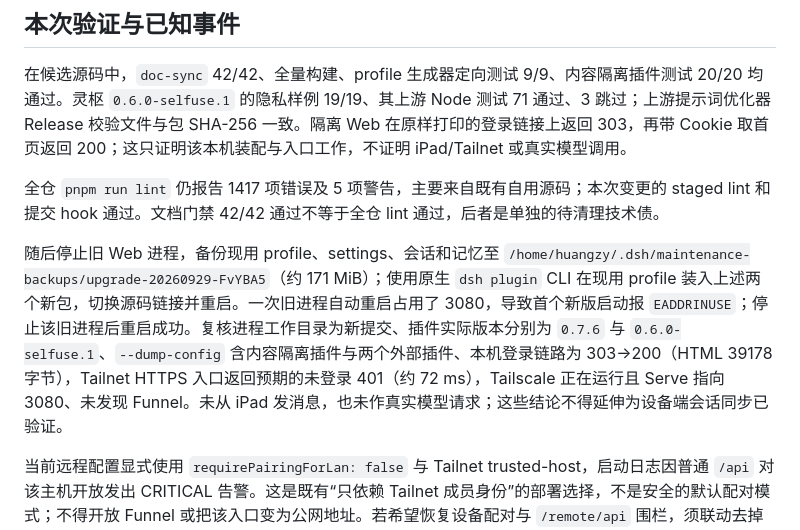
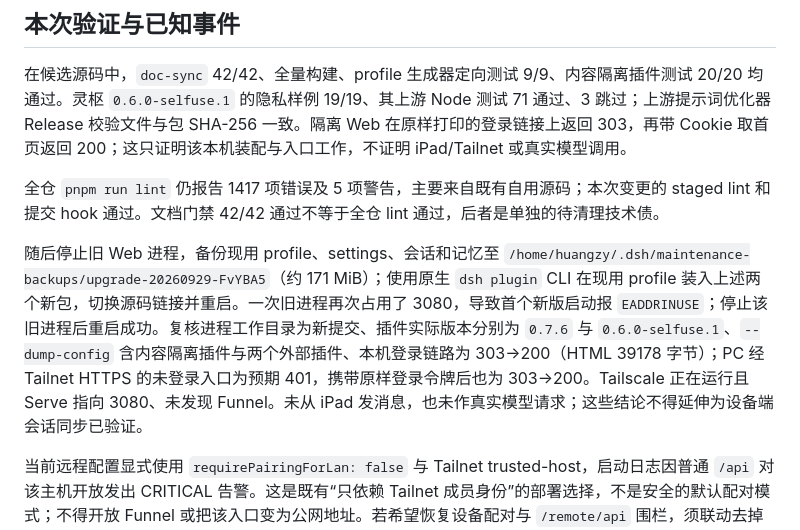
Before and after one commit to xsoc1/dsh-selfuse, a Markdown page: docs/upgrade-0.2.0-rc.1.md, the part around the change. Rendered like a GitHub page.

Commit message:
Record Tailnet authenticated smoke test

```diff
--- a/docs/upgrade-0.2.0-rc.1.md
+++ b/docs/upgrade-0.2.0-rc.1.md
@@ -54,7 +54,7 @@ npm pack --ignore-scripts
 
 全仓 `pnpm run lint` 仍报告 1417 项错误及 5 项警告，主要来自既有自用源码；本次变更的 staged lint 和提交 hook 通过。文档门禁 42/42 通过不等于全仓 lint 通过，后者是单独的待清理技术债。
 
-随后停止旧 Web 进程，备份现用 profile、settings、会话和记忆至 `/home/huangzy/.dsh/maintenance-backups/upgrade-20260929-FvYBA5`（约 171 MiB）；使用原生 `dsh plugin` CLI 在现用 profile 装入上述两个新包，切换源码链接并重启。一次旧进程自动重启占用了 3080，导致首个新版启动报 `EADDRINUSE`；停止该旧进程后重启成功。复核进程工作目录为新提交、插件实际版本分别为 `0.7.6` 与 `0.6.0-selfuse.1`、`--dump-config` 含内容隔离插件与两个外部插件、本机登录链路为 303→200（HTML 39178 字节），Tailnet HTTPS 入口返回预期的未登录 401（约 72 ms），Tailscale 正在运行且 Serve 指向 3080、未发现 Funnel。未从 iPad 发消息，也未作真实模型请求；这些结论不得延伸为设备端会话同步已验证。
+随后停止旧 Web 进程，备份现用 profile、settings、会话和记忆至 `/home/huangzy/.dsh/maintenance-backups/upgrade-20260929-FvYBA5`（约 171 MiB）；使用原生 `dsh plugin` CLI 在现用 profile 装入上述两个新包，切换源码链接并重启。一次旧进程再次占用了 3080，导致首个新版启动报 `EADDRINUSE`；停止该旧进程后重启成功。复核进程工作目录为新提交、插件实际版本分别为 `0.7.6` 与 `0.6.0-selfuse.1`、`--dump-config` 含内容隔离插件与两个外部插件、本机登录链路为 303→200（HTML 39178 字节）；PC 经 Tailnet HTTPS 的未登录入口为预期 401，携带原样登录令牌后也为 303→200。Tailscale 正在运行且 Serve 指向 3080、未发现 Funnel。未从 iPad 发消息，也未作真实模型请求；这些结论不得延伸为设备端会话同步已验证。
 
 当前远程配置显式使用 `requirePairingForLan: false` 与 Tailnet trusted-host，启动日志因普通 `/api` 对该主机开放发出 CRITICAL 告警。这是既有“只依赖 Tailnet 成员身份”的部署选择，不是安全的默认配对模式；不得开放 Funnel 或把该入口变为公网地址。若希望恢复设备配对与 `/remote/api` 围栏，须联动去掉对应 `--trusted-host` 并进行 iPad 端到端复测，不能只改一个开关。
 
```
Also changed, not shown: AGENTS.md (+1 -1 lines), docs/maintenance.md (+1 -1 lines).
